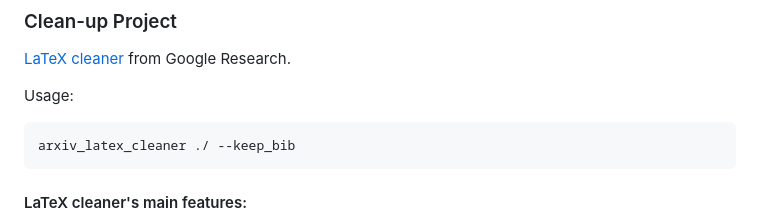
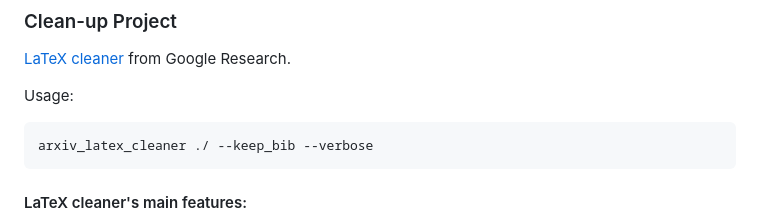
Before and after one commit to DRAMCO/writing-scientific-papers-in-latex-tips-and-tricks, a Markdown page: README.md, the part around the change. Rendered like a GitHub page.

````diff
--- a/README.md
+++ b/README.md
@@ -138,7 +138,7 @@ example:
 
 Usage:
 ```bash
-arxiv_latex_cleaner ./ --keep_bib
+arxiv_latex_cleaner ./ --keep_bib --verbose
 ```
 
 #### LaTeX cleaner's main features:
````
